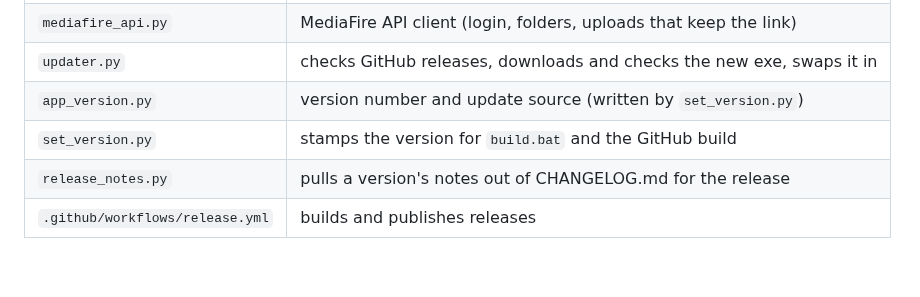
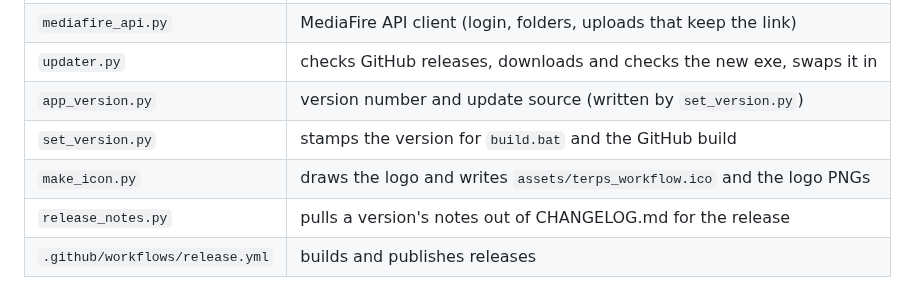
Before and after one commit to EthanLeBlanc/MediaFireModManager, a Markdown page: README.md, the part around the change. Drawn GitHub-style; blank space fills up the shorter version.

```diff
--- a/README.md
+++ b/README.md
@@ -70,6 +70,7 @@ python mediafire_mod_manager.py
 | `updater.py` | checks GitHub releases, downloads and checks the new exe, swaps it in |
 | `app_version.py` | version number and update source (written by `set_version.py`) |
 | `set_version.py` | stamps the version for `build.bat` and the GitHub build |
+| `make_icon.py` | draws the logo and writes `assets/terps_workflow.ico` and the logo PNGs |
 | `release_notes.py` | pulls a version's notes out of CHANGELOG.md for the release |
 | `.github/workflows/release.yml` | builds and publishes releases |
 
```
Also changed, not shown: CHANGELOG.md (+3 -0 lines), assets/logo_256.png (added), assets/logo_40.png (added), assets/logo_64.png (added), assets/logo_80.png (added), 7 other files.
